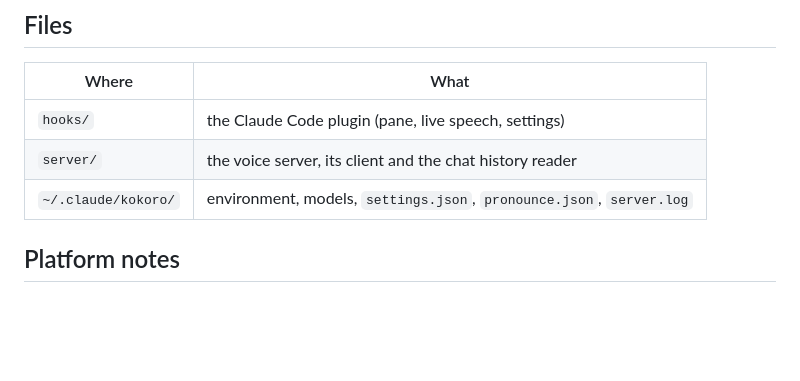
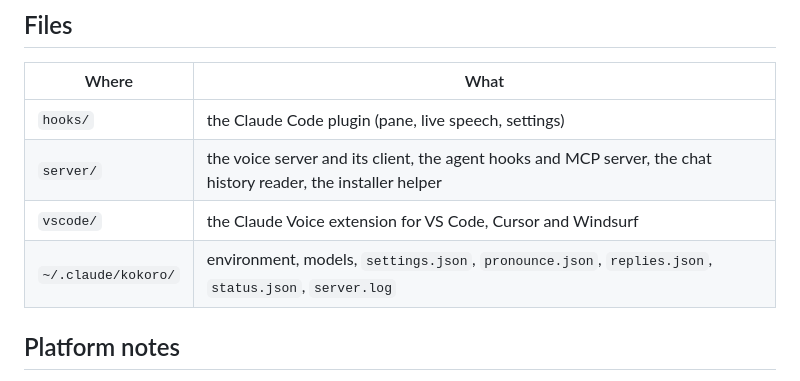
Before and after one commit to Abdalrhman-Attar/claude-voice, a Markdown page: README.md, the part around one of its changes. GitHub-like rendering; blank space fills up the shorter version.

```diff
--- a/README.md
+++ b/README.md
@@ -112,8 +123,9 @@ Changes apply to the next sentence.
 | Where | What |
 | --- | --- |
 | `hooks/` | the Claude Code plugin (pane, live speech, settings) |
-| `server/` | the voice server, its client and the chat history reader |
-| `~/.claude/kokoro/` | environment, models, `settings.json`, `pronounce.json`, `server.log` |
+| `server/` | the voice server and its client, the agent hooks and MCP server, the chat history reader, the installer helper |
+| `vscode/` | the Claude Voice extension for VS Code, Cursor and Windsurf |
+| `~/.claude/kokoro/` | environment, models, `settings.json`, `pronounce.json`, `replies.json`, `status.json`, `server.log` |
 
 ## Platform notes
 
```
Also changed, not shown: other parts of README.md (+16 -5 lines), vscode/README.md (+1 -1 lines), docs/vscode-panel.png (added).
